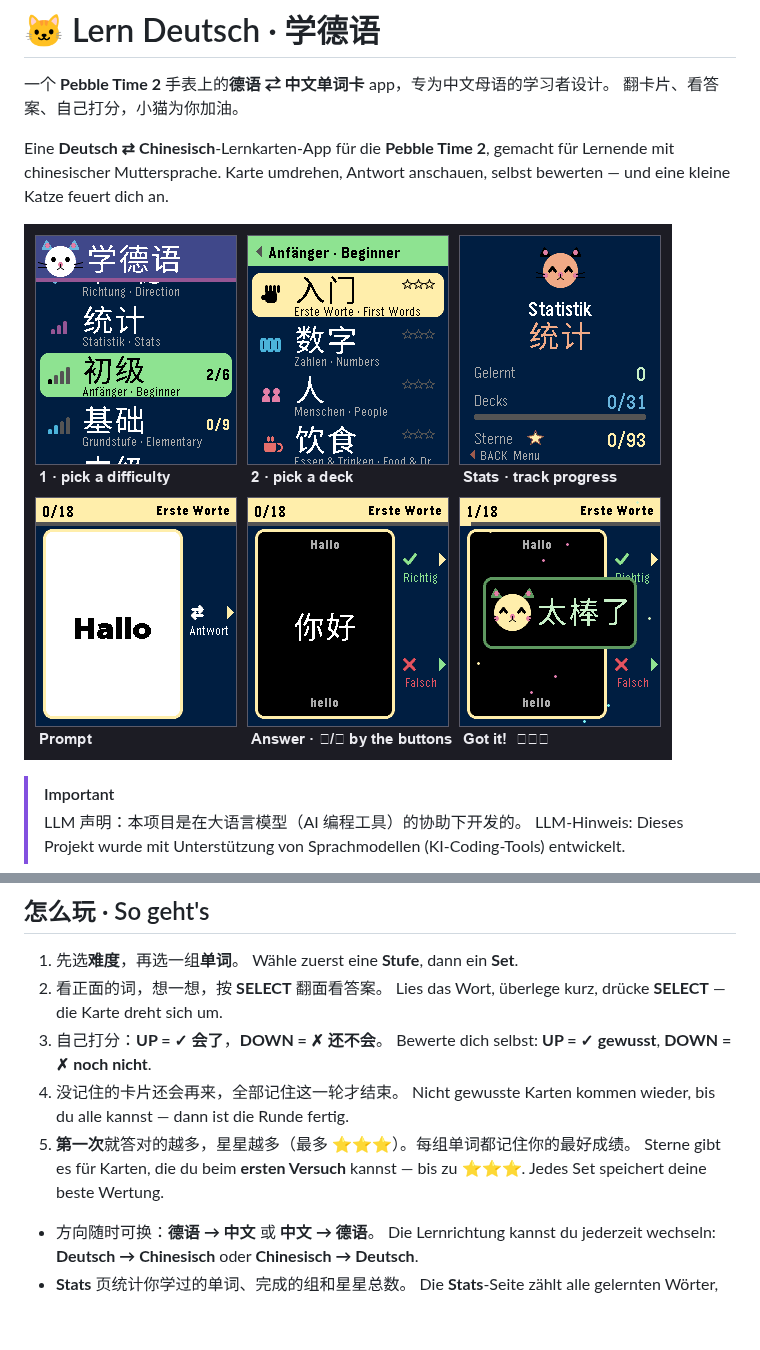
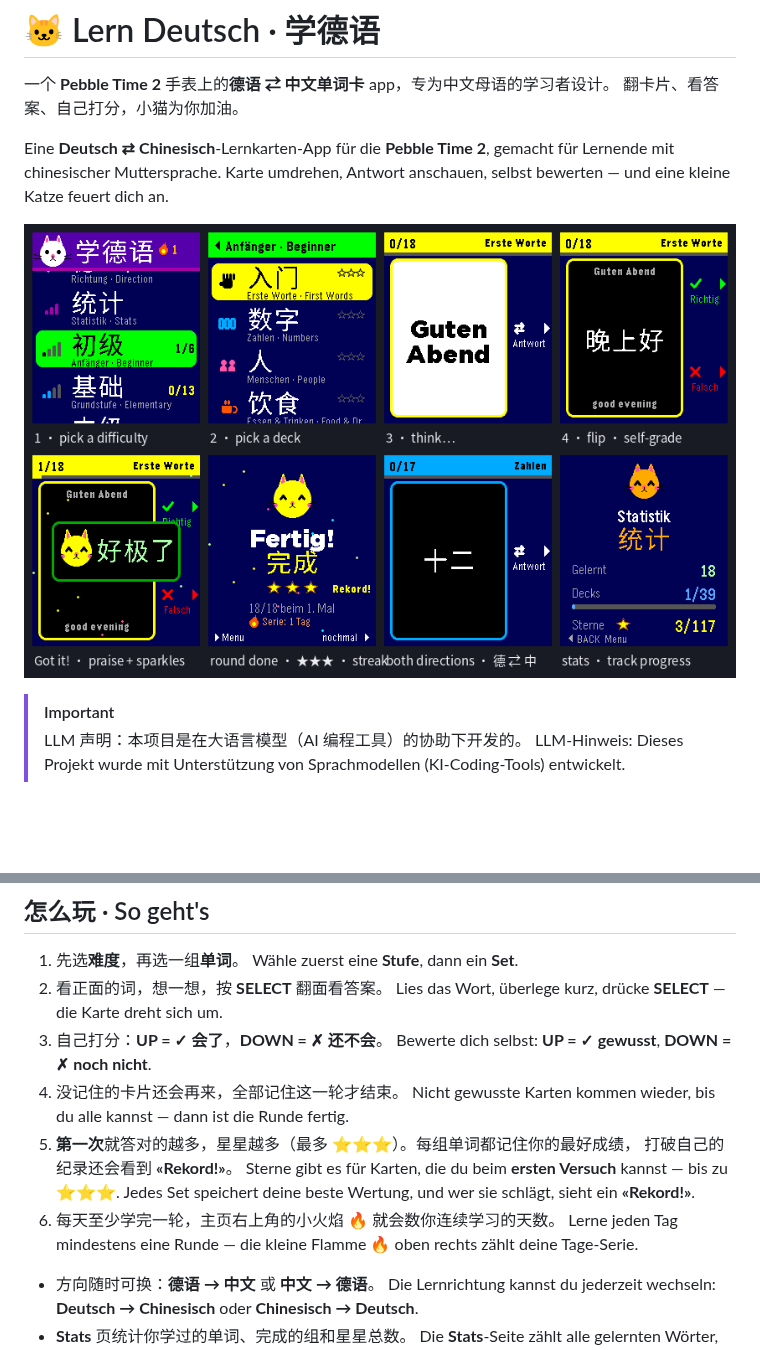
Before and after one commit to L-K-M/Lern-Deutsch--Pebble, a Markdown page: README.md, 2 parts joined by grey strips. GitHub-like rendering; pictures changed too: tools/preview.png; blank space fills up the shorter version.

Commit message:
Refresh the README preview with real emulator screenshots, document streak and Rekord
The old preview predates the last ten PRs: it showed 31 decks (now 39),
93 stars (now 117), and the mascot's old floating ears. The new montage
is built from framebuffer screenshots of the merged app running in the
emery emulator: the home menu with the streak flame, a deck list with
earned stars, both card faces, the praise toast, the round summary with
stars/Rekord/Serie, a reverse-direction card, and the stats page.

The how-to list now mentions the two visible new mechanics: the
Rekord! badge for beating a deck's best, and the daily streak flame.

https://claude.ai/code/session_01Hr9noJcStqaxd6EkBxko98

```diff
--- a/README.md
+++ b/README.md
@@ -24,9 +24,13 @@ selbst bewerten — und eine kleine Katze feuert dich an.
    Bewerte dich selbst: **UP = ✓ gewusst**, **DOWN = ✗ noch nicht**.
 4. 没记住的卡片还会再来，全部记住这一轮才结束。
    Nicht gewusste Karten kommen wieder, bis du alle kannst — dann ist die Runde fertig.
-5. **第一次**就答对的越多，星星越多（最多 ⭐⭐⭐）。每组单词都记住你的最好成绩。
+5. **第一次**就答对的越多，星星越多（最多 ⭐⭐⭐）。每组单词都记住你的最好成绩，
+   打破自己的纪录还会看到 **«Rekord!»**。
    Sterne gibt es für Karten, die du beim **ersten Versuch** kannst — bis zu ⭐⭐⭐.
-   Jedes Set speichert deine beste Wertung.
+   Jedes Set speichert deine beste Wertung, und wer sie schlägt, sieht ein **«Rekord!»**.
+6. 每天至少学完一轮，主页右上角的小火焰 🔥 就会数你连续学习的天数。
+   Lerne jeden Tag mindestens eine Runde — die kleine Flamme 🔥 oben rechts
+   zählt deine Tage-Serie.
 
 * 方向随时可换：**德语 → 中文** 或 **中文 → 德语**。
   Die Lernrichtung kannst du jederzeit wechseln: **Deutsch → Chinesisch** oder
```
